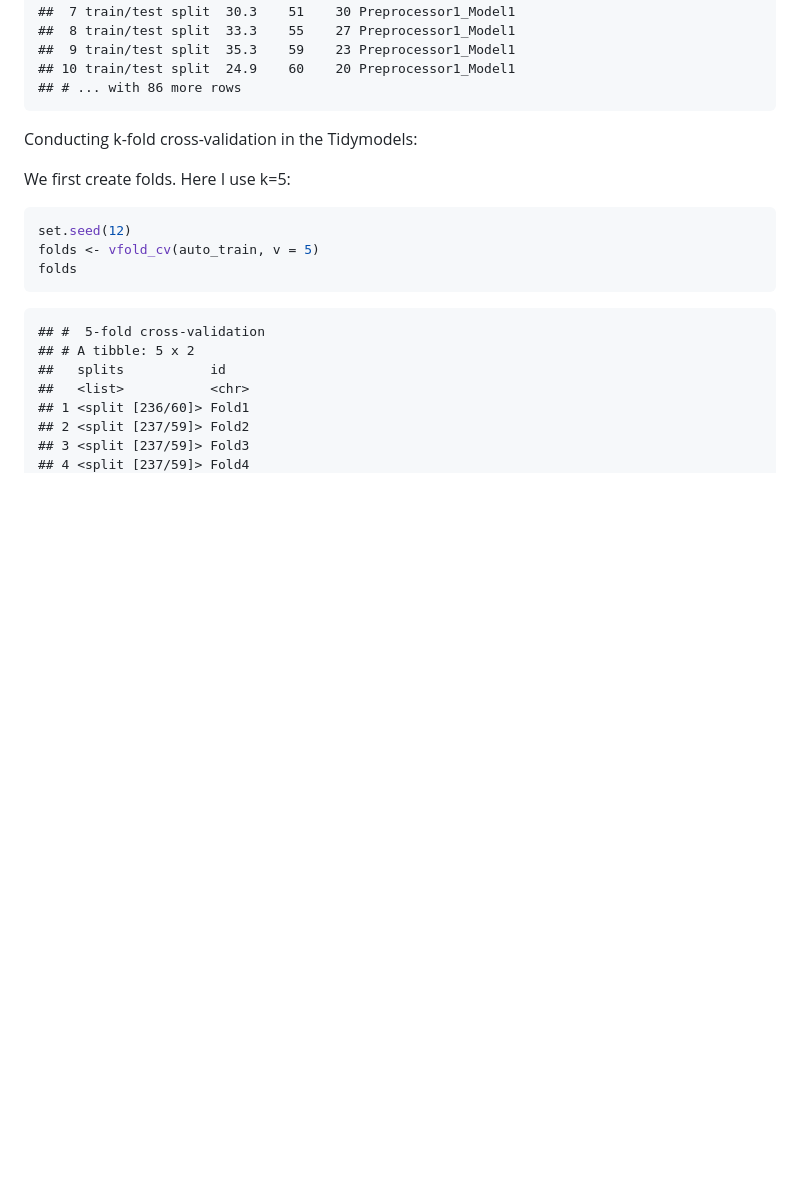
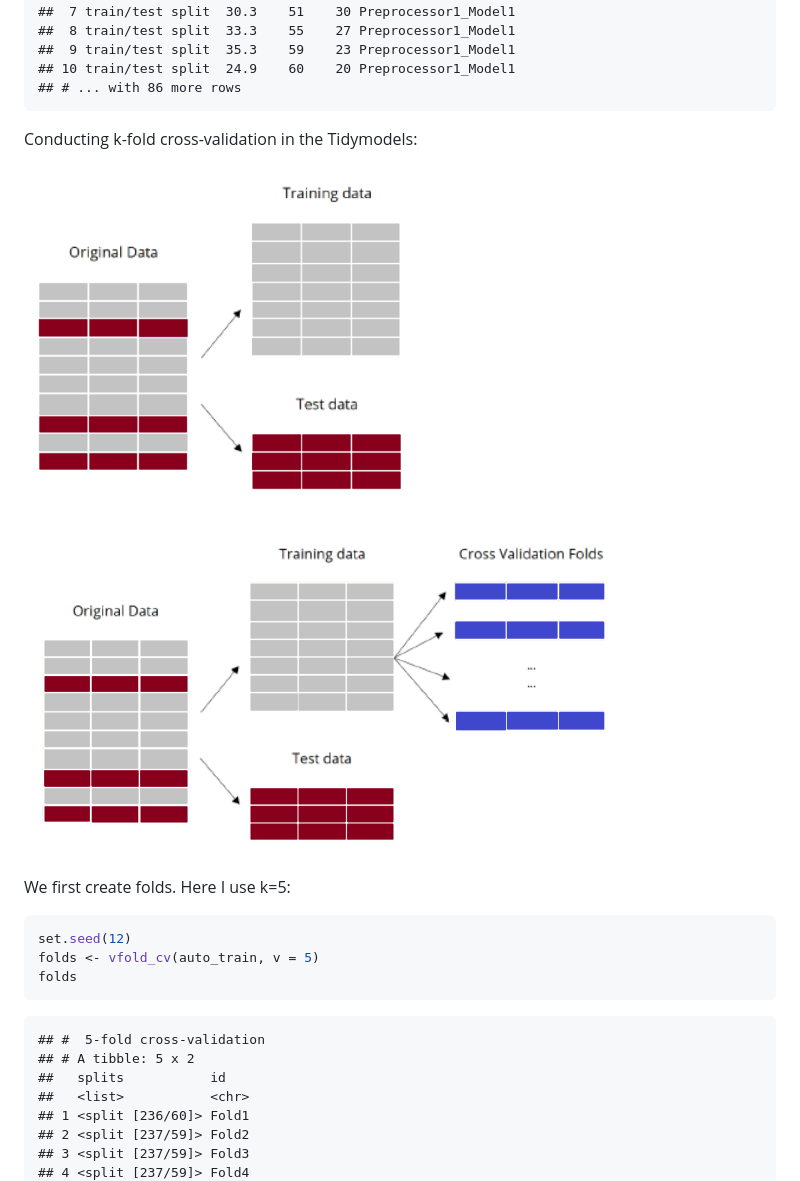
Before and after one commit to htastan/Machine-Learning-in-Economics, a Markdown page: Labs/Lab-06-Validation-and-resampling.md, the part around the change. Rendered like a GitHub page; pictures changed too: Labs/img/cv0-1.png (added), Labs/img/cv1-1.png (added); blank space fills up the shorter version.

````diff
--- a/Labs/Lab-06-Validation-and-resampling.md
+++ b/Labs/Lab-06-Validation-and-resampling.md
@@ -824,6 +824,13 @@ lm_last_fit %>%
 
 Conducting k-fold cross-validation in the Tidymodels:
 
+![](img/cv0-1.png)
+
+![](img/cv1-1.png)
+
+
+
+
 We first create folds. Here I use k=5:
 
 ```r
````
Also changed, not shown: 2 other files.
